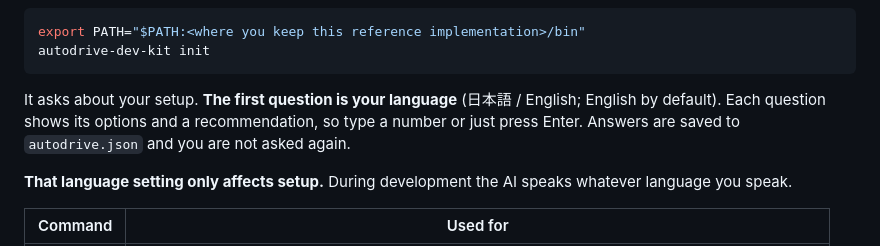
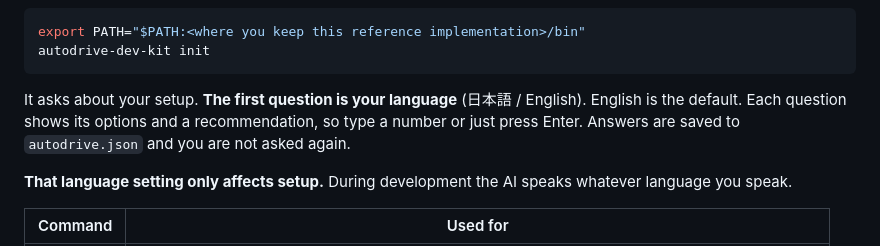
Before and after one commit to hajime-hashino/autodrive-dev-kit, a Markdown page: README.md, the part around the change. Rendered like a GitHub page.

Commit message:
AUT-270 英語版 README の言語の説明を、日本語の混入の判定に合う形にする
Co-Authored-By: Claude Opus 5.5 <noreply@anthropic.com>

````diff
--- a/README.md
+++ b/README.md
@@ -71,7 +71,7 @@ export PATH="$PATH:<where you keep this reference implementation>/bin"
 autodrive-dev-kit init
 ```
 
-It asks about your setup. **The first question is your language** (日本語 / English; English by default). Each question shows its options and a recommendation, so type a number or just press Enter. Answers are saved to `autodrive.json` and you are not asked again.
+It asks about your setup. **The first question is your language** (日本語 / English). English is the default. Each question shows its options and a recommendation, so type a number or just press Enter. Answers are saved to `autodrive.json` and you are not asked again.
 
 **That language setting only affects setup.** During development the AI speaks whatever language you speak.
 
````
